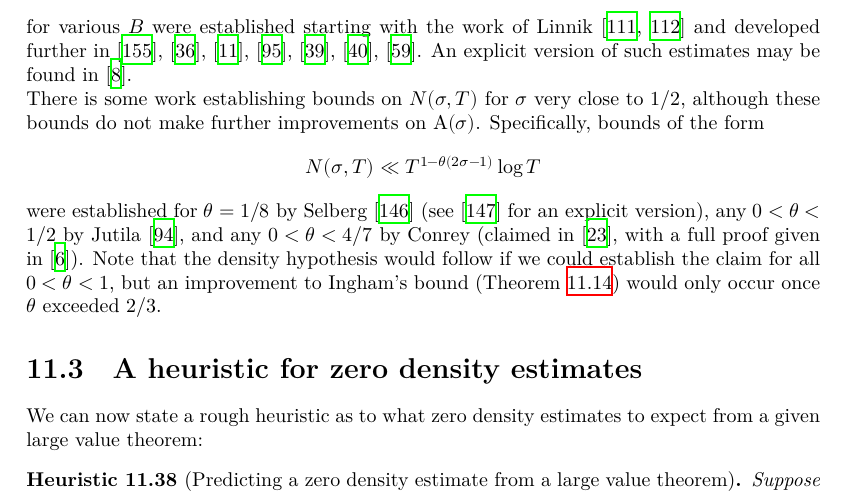
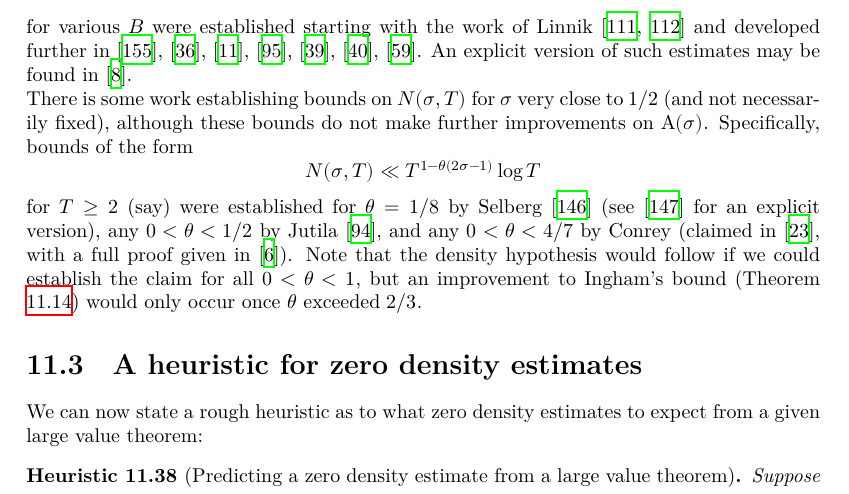
Before and after one commit to teorth/expdb, a LaTeX thesis (blueprint/src/print.tex, which reads blueprint/src/chapter/zero_density.tex): part of page 98 of 155, cut so that both start at the same text. Compiled offline with XeLaTeX.

Commit message:
minor text additions to zero density

```diff
--- a/blueprint/src/chapter/zero_density.tex
+++ b/blueprint/src/chapter/zero_density.tex
@@ -896,9 +896,9 @@ The constant $C$ in \eqref{a-eta} was improved to $1304.37$ by Montgomery \cite[
 $$ N(1-\eta,T) \ll T^{B\eta}$$
 for various $B$ were established starting with the work of Linnik \cite{linnik-1,linnik-2} and developed further in \cite{turan}, \cite{fogels}, \cite{bombieri_1974}, \cite{jutila_linnik}, \cite{gallagher_large_sieve}, \cite{graham_1978}, \cite{heath_brown_least_prime}. An explicit version of such estimates may be found in \cite{bellotti_2024}.
 
-There is some work establishing bounds on $N(\sigma,T)$ for $\sigma$ very close to $1/2$, although these bounds do not make further improvements on $\A(\sigma)$.  Specifically, bounds of the form
+There is some work establishing bounds on $N(\sigma,T)$ for $\sigma$ very close to $1/2$ (and not necessarily fixed), although these bounds do not make further improvements on $\A(\sigma)$.  Specifically, bounds of the form
 $$ N(\sigma,T) \ll T^{1-\theta(2\sigma-1)} \log T$$
-were established for $\theta=1/8$ by Selberg \cite{selberg_1946} (see \cite{simonic} for an explicit version), any $0 < \theta < 1/2$ by Jutila \cite{jutila-critical}, and any $0 < \theta < 4/7$ by Conrey (claimed in \cite{conrey_at_1989}, with a full proof given in \cite{baluyot_thesis}).  Note that the density hypothesis would follow if we could establish the claim for all $0 < \theta < 1$, but an improvement to Ingham's bound (Theorem \ref{thm:ingham_zero_density2}) would only occur once $\theta$ exceeded $2/3$.
+for $T \geq 2$ (say) were established for $\theta=1/8$ by Selberg \cite{selberg_1946} (see \cite{simonic} for an explicit version), any $0 < \theta < 1/2$ by Jutila \cite{jutila-critical}, and any $0 < \theta < 4/7$ by Conrey (claimed in \cite{conrey_at_1989}, with a full proof given in \cite{baluyot_thesis}).  Note that the density hypothesis would follow if we could establish the claim for all $0 < \theta < 1$, but an improvement to Ingham's bound (Theorem \ref{thm:ingham_zero_density2}) would only occur once $\theta$ exceeded $2/3$.
 
 \section{A heuristic for zero density estimates}
 
```
